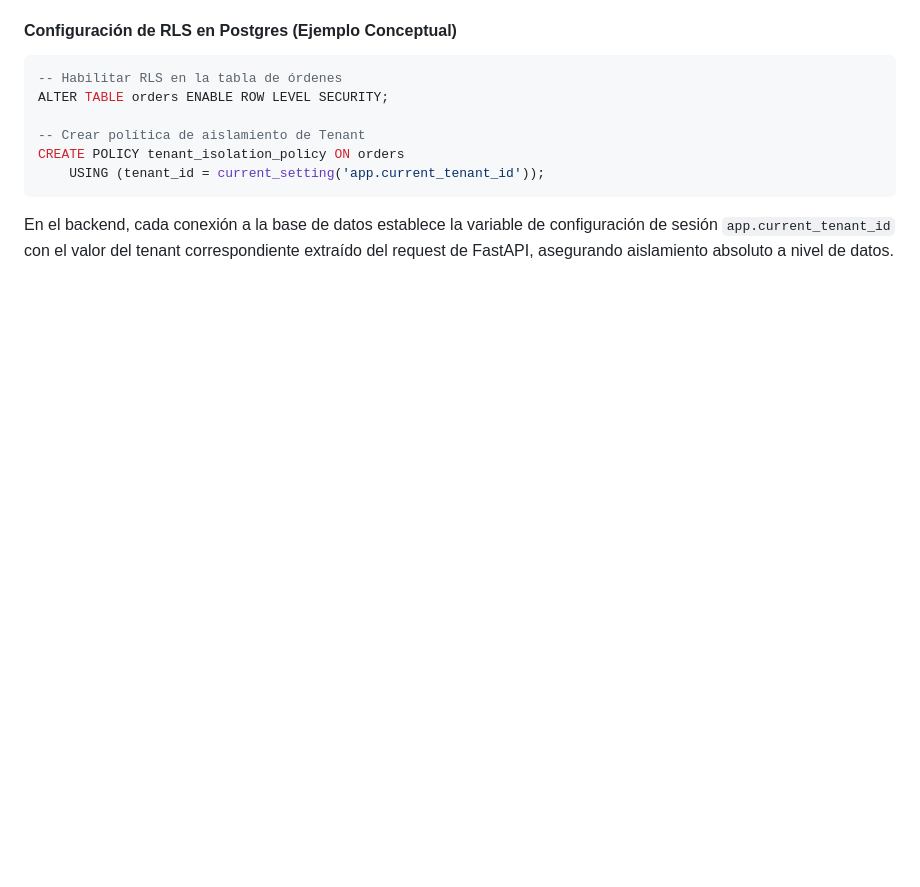
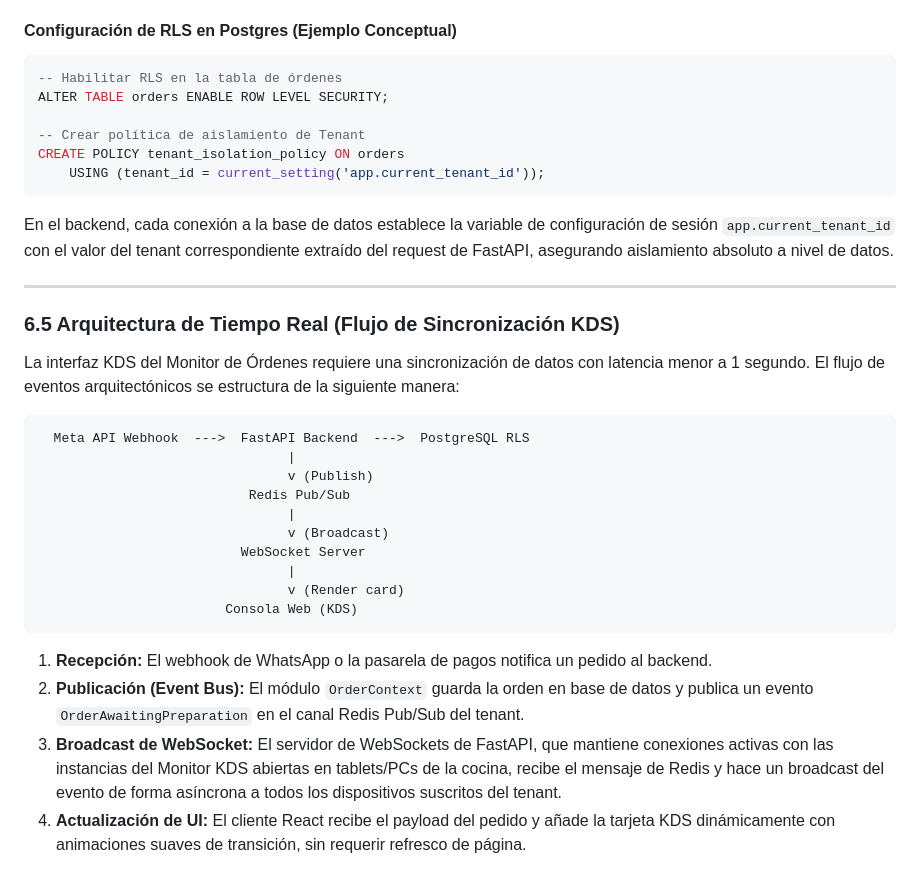
Before and after one commit to hiulett/FlowCommerce, a Markdown page: docs/03_enterprise_architecture.md, the part around the change. Rendered like a GitHub page; blank space fills up the shorter version.

````diff
--- a/docs/03_enterprise_architecture.md
+++ b/docs/03_enterprise_architecture.md
@@ -155,3 +155,27 @@ CREATE POLICY tenant_isolation_policy ON orders
     USING (tenant_id = current_setting('app.current_tenant_id'));
 ```
 En el backend, cada conexión a la base de datos establece la variable de configuración de sesión `app.current_tenant_id` con el valor del tenant correspondiente extraído del request de FastAPI, asegurando aislamiento absoluto a nivel de datos.
+
+---
+
+### 6.5 Arquitectura de Tiempo Real (Flujo de Sincronización KDS)
+
+La interfaz KDS del Monitor de Órdenes requiere una sincronización de datos con latencia menor a 1 segundo. El flujo de eventos arquitectónicos se estructura de la siguiente manera:
+
+```
+  Meta API Webhook  --->  FastAPI Backend  --->  PostgreSQL RLS
+                                |
+                                v (Publish)
+                           Redis Pub/Sub
+                                |
+                                v (Broadcast)
+                          WebSocket Server
+                                |
+                                v (Render card)
+                        Consola Web (KDS)
+```
+
+1.  **Recepción:** El webhook de WhatsApp o la pasarela de pagos notifica un pedido al backend.
+2.  **Publicación (Event Bus):** El módulo `OrderContext` guarda la orden en base de datos y publica un evento `OrderAwaitingPreparation` en el canal Redis Pub/Sub del tenant.
+3.  **Broadcast de WebSocket:** El servidor de WebSockets de FastAPI, que mantiene conexiones activas con las instancias del Monitor KDS abiertas en tablets/PCs de la cocina, recibe el mensaje de Redis y hace un broadcast del evento de forma asíncrona a todos los dispositivos suscritos del tenant.
+4.  **Actualización de UI:** El cliente React recibe el payload del pedido y añade la tarjeta KDS dinámicamente con animaciones suaves de transición, sin requerir refresco de página.
````
Also changed, not shown: docs/06_core_systems.md (+34 -0 lines), docs/08_requirements_and_user_stories.md (+19 -0 lines).
